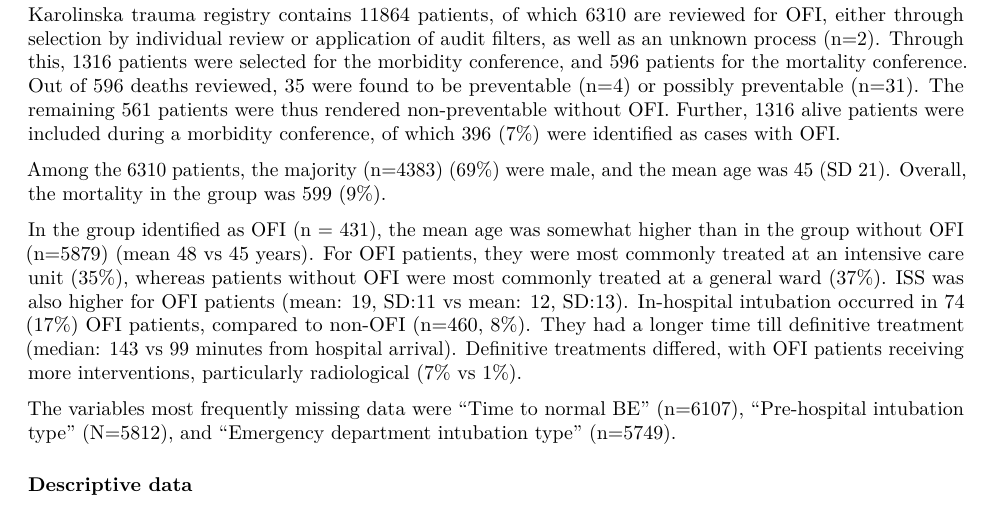
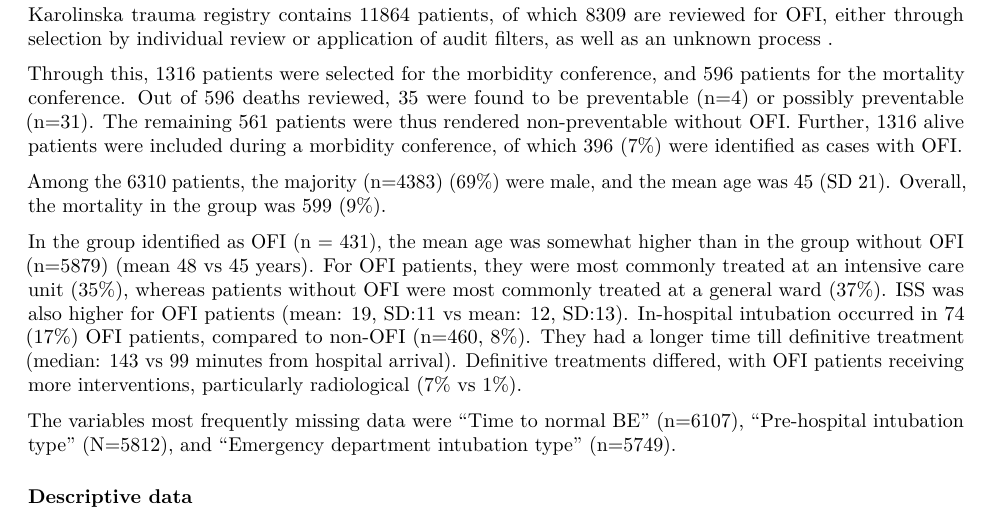
Before and after one commit to noacs-io/ml-performance-cohorts, an R Markdown document (manuscript.Rmd): part of page 6 of 9, cut so that both start at the same text. Rendered offline with R 4.5, knitr and Pandoc, then LaTeX, with nearby package versions; some code elsewhere in the file could not run offline; a font, style sheet, LaTeX package, included part or bibliography that could not be used is replaced or left out.

Commit message:
can't remember

````diff
--- a/manuscript.Rmd
+++ b/manuscript.Rmd
@@ -277,7 +277,10 @@ if (output.format == "latex") {
 tab1
 ```
 
-Karolinska trauma registry contains 11864 patients, of which 6310 are reviewed for OFI, either through selection by individual review or application of audit filters, as well as an unknown process (n=2). Through this, 1316 patients were selected for the morbidity conference, and 596 patients for the mortality conference. Out of 596 deaths reviewed, 35 were found to be preventable (n=4) or possibly preventable (n=31). The remaining 561 patients were thus rendered non-preventable without OFI. Further, 1316 alive patients were included during a morbidity conference, of which 396 (7%) were identified as cases with OFI.
+Karolinska trauma registry contains 11864 patients<!--Dubbelkolla antal!-->, of which 8309 are reviewed for OFI, either through selection by individual review or application of audit filters, as well as an unknown process <!--(n=2)-->.
+
+
+Through this, 1316 patients were selected for the morbidity conference, and 596 patients for the mortality conference. Out of 596 deaths reviewed, 35 were found to be preventable (n=4) or possibly preventable (n=31). The remaining 561 patients were thus rendered non-preventable without OFI. Further, 1316 alive patients were included during a morbidity conference, of which 396 (7%) were identified as cases with OFI.
 
 
 Among the 6310 patients, the majority (n=4383) (69%) were male, and the mean age was 45 (SD 21). Overall, the mortality in the group was 599 (9%).
````
